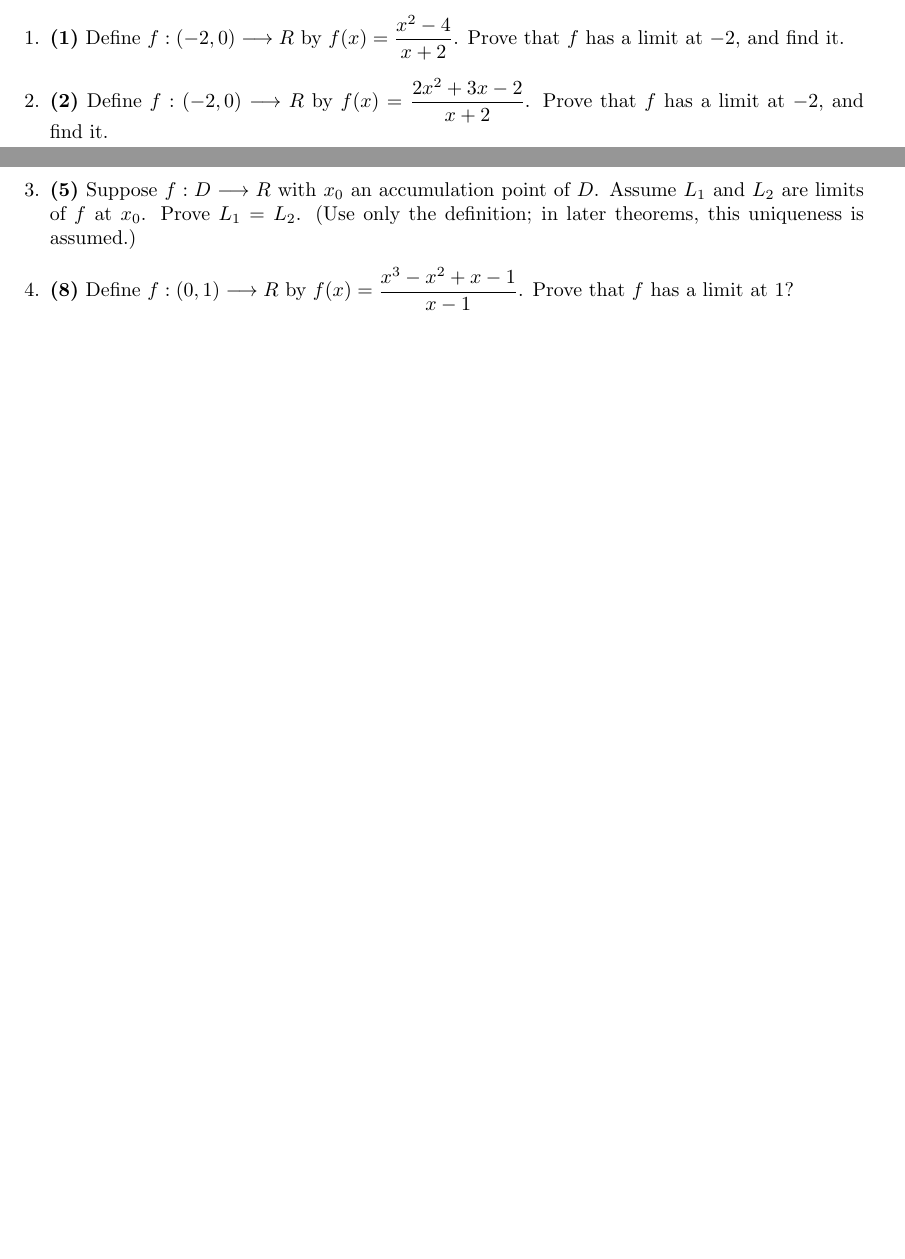
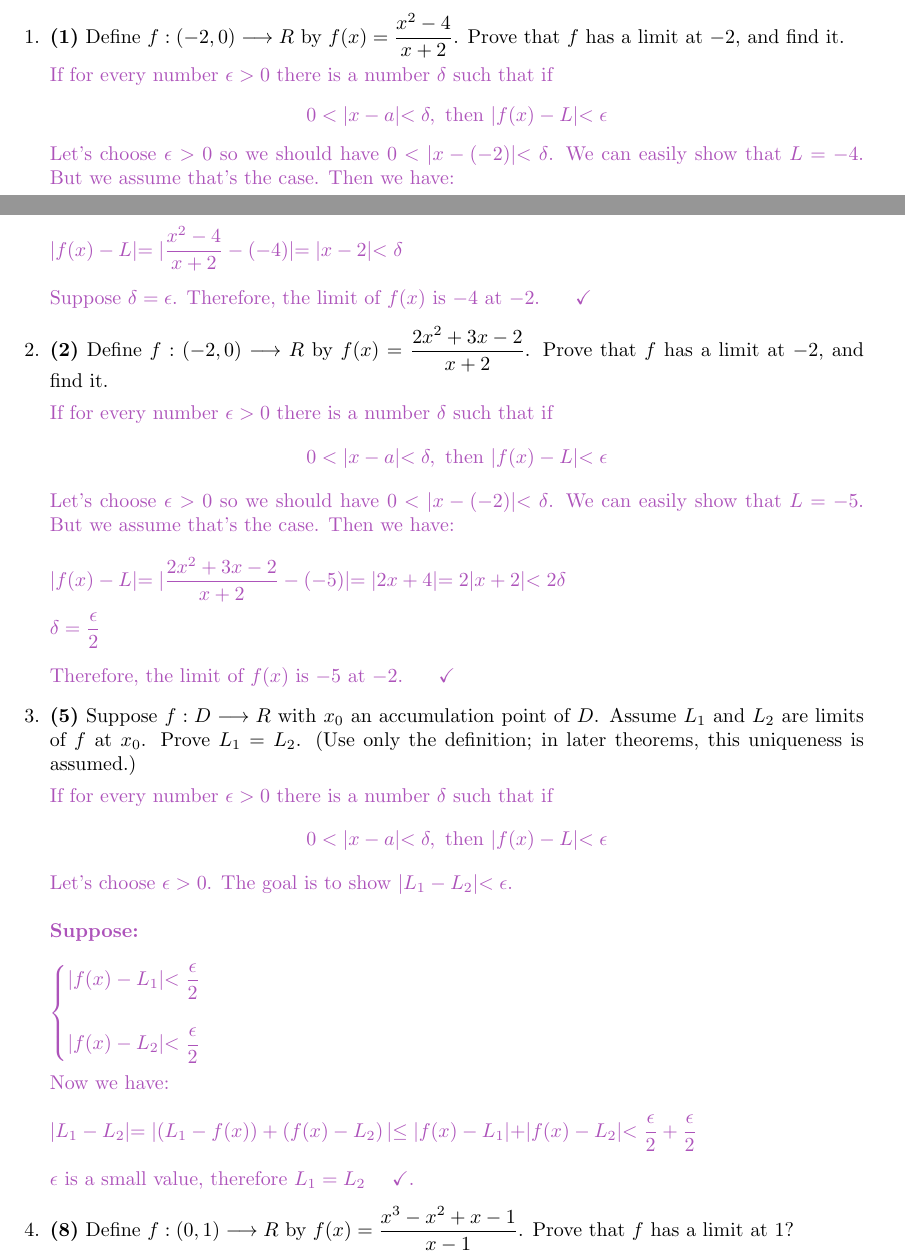
Before and after one commit to Behnam4/MAT-371, a LaTeX problem sheet (homework3.tex): two parts of pages 2 and 3 of 4 before the commit and two parts of pages 2 and 3 of 5 after it, joined at a grey line, cut so that both start at the same text, the shorter picture padded with empty space. Compiled offline with pdfLaTeX.

Commit message:
Solution to section 2.1

```diff
--- a/homework3.tex
+++ b/homework3.tex
@@ -112,23 +112,79 @@
     \item \textbf{(1)} Define $f: (-2, 0) \longrightarrow R$ by $f(x)=\dfrac{x^2-4}{x+2}$. Prove that $f$ has a limit
     at $-2$, and find it.
 
-      % \textcolor{hwColor}{
-
-      % }
+      \textcolor{hwColor}{
+        If for every number $\epsilon > 0$ there is a number $\delta$ such that if
+        $$
+          0<|x-a|< \delta, ~ \textrm{then} ~ |f(x)-L| < \epsilon
+        $$
+        Let's choose $\epsilon > 0$ so we should have $0 < |x-(-2)| < \delta$. We can easily
+        show that $L=-4$. But we assume that's the case. Then we have:
+        \\
+        \\
+        $
+          |f(x)-L|=|\dfrac{x^2-4}{x+2}-(-4)|=|x-2|< \delta
+        $
+        \\
+        \\
+        Suppose $\delta = \epsilon$. Therefore, the limit of $f(x)$ is $-4$ at $-2$. $~~~~ \checkmark$
+      }
 
 
     \item \textbf{(2)} Define $f: (-2, 0) \longrightarrow R$ by $f(x)=\dfrac{2x^2+3x-2}{x+2}$. Prove that $f$ has a limit
     at $-2$, and find it.
 
-      % \textcolor{hwColor}{
-
-      % }
+      \textcolor{hwColor}{
+        If for every number $\epsilon > 0$ there is a number $\delta$ such that if
+        $$
+          0<|x-a|< \delta, ~ \textrm{then} ~ |f(x)-L| < \epsilon
+        $$
+        Let's choose $\epsilon > 0$ so we should have $0 < |x-(-2)| < \delta$. We can easily
+        show that $L=-5$. But we assume that's the case. Then we have:
+        \\
+        \\
+        $
+          |f(x)-L|=|\dfrac{2x^2+3x-2}{x+2}-(-5)|=|2x+4|=2|x+2|<2 \delta
+          \\
+          \\
+          \delta=\dfrac{\epsilon}{2}
+        $
+        \\
+        \\
+        Therefore, the limit of $f(x)$ is $-5$ at $-2$. $~~~~ \checkmark$
+      }
 
 
     \item \textbf{(5)} Suppose $f: D \longrightarrow R$ with $x_0$ an accumulation point of $D$. Assume $L_1$ and $L_2$
     are limits of $f$ at $x_0$. Prove $L_1=L_2$. (Use only the definition; in later theorems, this uniqueness is
     assumed.)
 
-      % \textcolor{hwColor}{
-
-      % }
+      \textcolor{hwColor}{
+        If for every number $\epsilon > 0$ there is a number $\delta$ such that if
+        $$
+          0<|x-a|< \delta, ~ \textrm{then} ~ |f(x)-L| < \epsilon
+        $$
+        Let's choose $\epsilon > 0$. The goal is to show $|L_1-L_2|< \epsilon$.
+        \\
+        \\
+        \textbf{Suppose:}
+        \\
+        \\
+        $
+          \begin{cases}
+            |f(x)-L_1| < \dfrac{\epsilon}{2}
+            \\
+            \\
+            |f(x)-L_2| < \dfrac{\epsilon}{2}
+          \end{cases}
+        $
+        \\
+        \\
+        Now we have:
+        \\
+        \\
+        $
+          |L_1-L_2|=|\left(L_1-f(x)\right)+\left(f(x)-L_2\right)| \leq |f(x)-L_1|+|f(x)-L_2| < \dfrac{\epsilon}{2}+\dfrac{\epsilon}{2}
+        $
+        \\
+        \\
+        $\epsilon$ is a small value, therefore $L_1=L_2 ~~~~ \checkmark$.
@@ -142,3 +215,5 @@
+        Hence, the limit of $f(x)$ is $2$ at $1$. $~~~~ \checkmark$
+      }
 
   \end{enumerate}
 
```
Also changed, not shown: homework3.tex (23 more changed lines).
